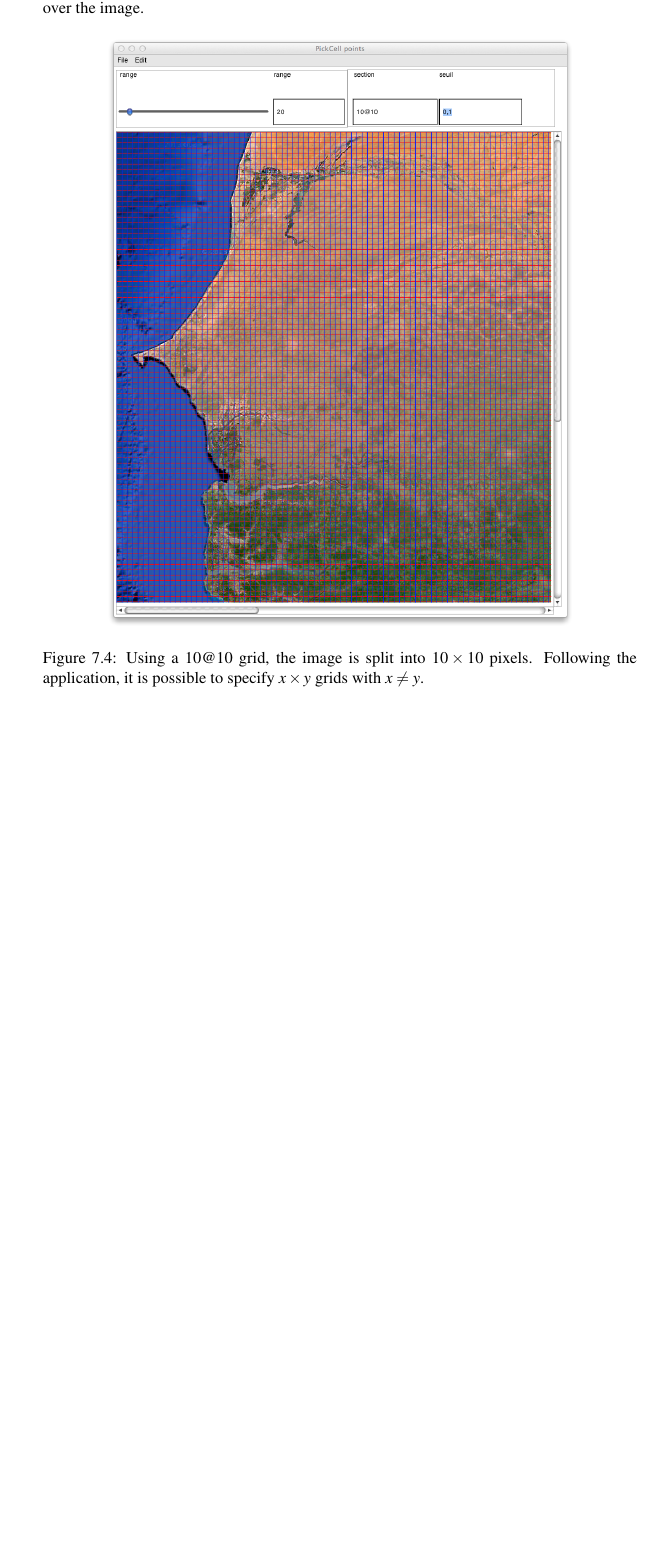
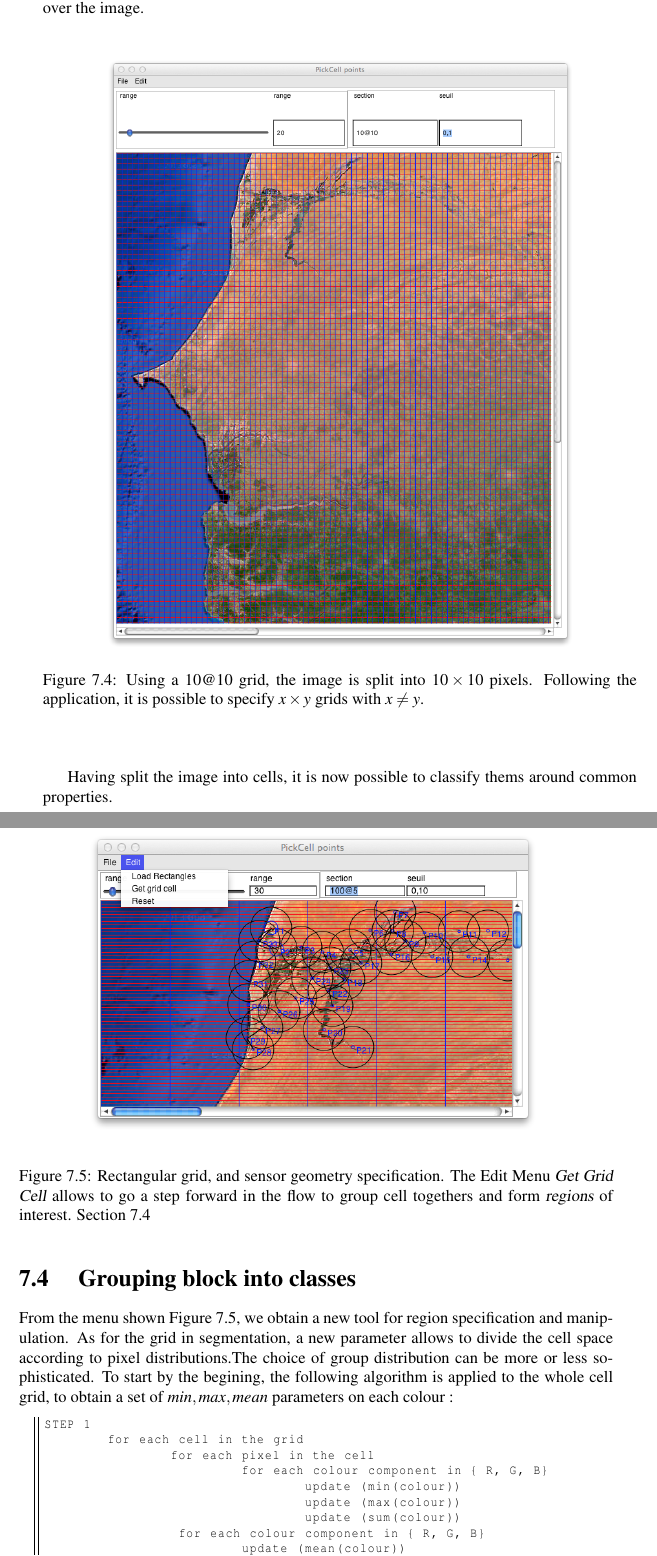
Before and after one commit to NetGenProject/documentation, a LaTeX thesis (DocNetGen.tex, which reads chapter7.tex): part of page 54 of 58 before the commit and two parts of pages 54 and 55 of 60 after it, the two joined at a grey line, cut so that both start at the same text, the shorter picture padded with empty space. Compiled offline with pdfLaTeX.

Commit message:
classificatio algorithm

```diff
--- a/chapter7.tex
+++ b/chapter7.tex
@@ -122,3 +122,35 @@ Following the application, it is possible to specify $x  \times   y$ grids with
 \label{fig:SenegalGrid10x10}
 \end{center}
 \end{figure}
+
+Having split the image into cells, it is now possible to classify thems around common properties.
+
+\begin{figure}[hbtp]
+\begin{center}
+\includegraphics[width=10cm]{SenegalGetGridCell.png}
+\caption{Rectangular grid, and sensor geometry specification. The Edit Menu {\sl Get Grid Cell} allows to go a step forward in the flow
+to group cell togethers and form {\sl regions} of interest. Section \ref{sec:classification}}
+\label{fig:SenegalGetGridCell}
+\end{center}
+\end{figure}
+
+\section { Grouping block into classes}
+\label{sec:classification}
+
+From the menu shown Figure  \ref{fig:SenegalGetGridCell}, we obtain a new tool for region
+specification and manipulation. As for the grid in segmentation, a new parameter allows to divide
+the cell space according to pixel distributions.The choice of group distribution  can be more or less sophisticated.
+To start by the begining, the following algorithm is applied to the whole cell grid, to obtain a set of $min, max, mean$ parameters
+on each colour :
+
+\begin{lstlisting}
+STEP 1
+	for each cell in the grid
+		for each pixel in the cell
+			 for each colour component in { R, G, B}
+				 update (min(colour))
+				 update (max(colour))
+				 update (sum(colour))
+		 for each colour component in { R, G, B}
+			 update (mean(colour))
+\end{lstlisting}
```
Also changed, not shown: SenegalGetGridCell.png (added), chapter7.tex (15 more changed lines).
